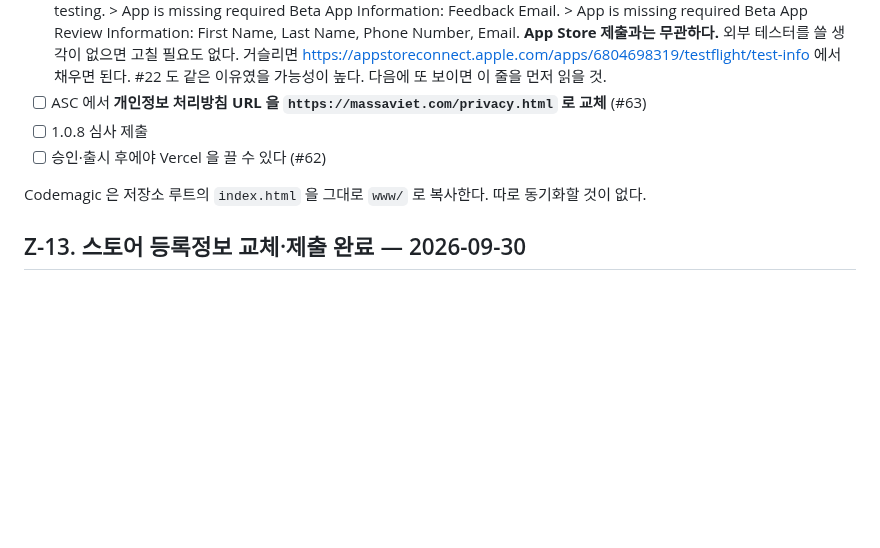
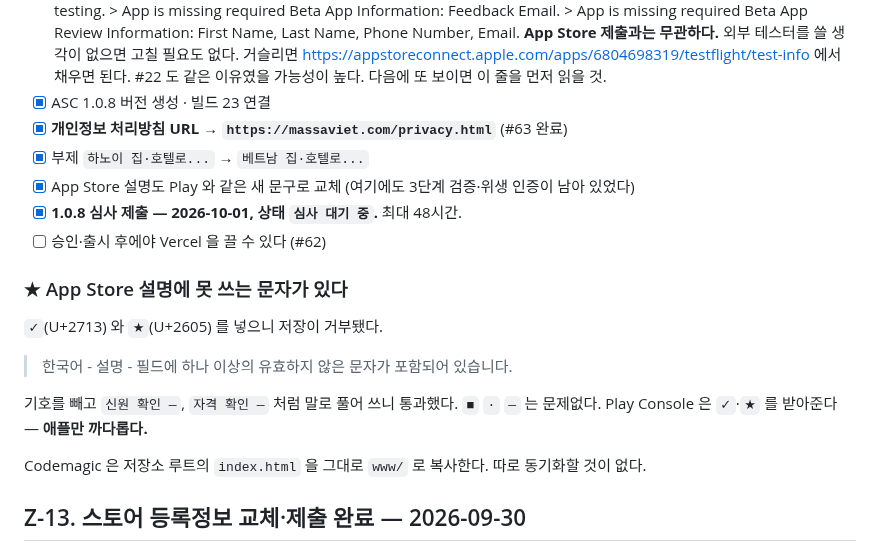
Before and after one commit to karmadc070-droid/massa, a Markdown page: checklist.md, the part around the change. Drawn GitHub-style; blank space fills up the shorter version.

Commit message:
iOS 1.0.8 심사 제출 완료 — 방침 URL·부제·설명 교체, 애플 금지 문자 기록

```diff
--- a/checklist.md
+++ b/checklist.md
@@ -1686,9 +1686,19 @@ DB 는 깨끗해서 가짜 마크·별점은 안 뜨지만, **화면 문구가
       **App Store 제출과는 무관하다.** 외부 테스터를 쓸 생각이 없으면 고칠 필요도 없다.
       거슬리면 https://appstoreconnect.apple.com/apps/6804698319/testflight/test-info 에서 채우면 된다.
       #22 도 같은 이유였을 가능성이 높다. 다음에 또 보이면 이 줄을 먼저 읽을 것.
-- [ ] ASC 에서 **개인정보 처리방침 URL 을 `https://massaviet.com/privacy.html` 로 교체** (#63)
-- [ ] 1.0.8 심사 제출
+- [x] ASC 1.0.8 버전 생성 · 빌드 23 연결
+- [x] **개인정보 처리방침 URL → `https://massaviet.com/privacy.html`** (#63 완료)
+- [x] 부제 `하노이 집·호텔로...` → `베트남 집·호텔로...`
+- [x] App Store 설명도 Play 와 같은 새 문구로 교체 (여기에도 3단계 검증·위생 인증이 남아 있었다)
+- [x] **1.0.8 심사 제출 — 2026-10-01, 상태 `심사 대기 중`.** 최대 48시간.
 - [ ] 승인·출시 후에야 Vercel 을 끌 수 있다 (#62)
+
+### ★ App Store 설명에 못 쓰는 문자가 있다
+`✓`(U+2713) 와 `★`(U+2605) 를 넣으니 저장이 거부됐다.
+> 한국어 - 설명 - 필드에 하나 이상의 유효하지 않은 문자가 포함되어 있습니다.
+
+기호를 빼고 `신원 확인 —`, `자격 확인 —` 처럼 말로 풀어 쓰니 통과했다.
+`■` `·` `—` 는 문제없다. Play Console 은 `✓`·`★` 를 받아준다 — **애플만 까다롭다.**
 
 Codemagic 은 저장소 루트의 `index.html` 을 그대로 `www/` 로 복사한다. 따로 동기화할 것이 없다.
 
```
